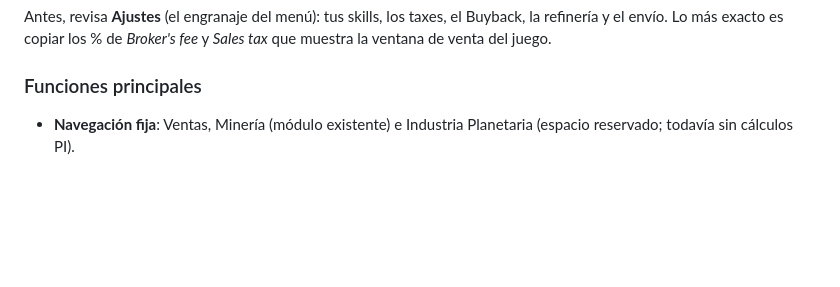
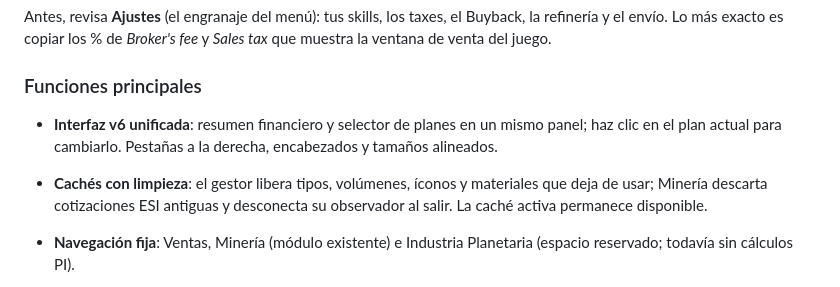
Before and after one commit to Fikolasty/gestor-ventas-eve, a Markdown page: README.md, the part around the change. GitHub-like rendering; blank space fills up the shorter version.

Commit message:
v1.0.82: versionado y notas de mantenimiento

```diff
--- a/README.md
+++ b/README.md
@@ -21,6 +21,9 @@ Antes, revisa **Ajustes** (el engranaje del menú): tus skills, los taxes, el Bu
 Lo más exacto es copiar los % de *Broker's fee* y *Sales tax* que muestra la ventana de venta del juego.
 
 ### Funciones principales
+- **Interfaz v6 unificada**: resumen financiero y selector de planes en un mismo panel; haz clic en el plan actual para cambiarlo. Pestañas a la derecha, encabezados y tamaños alineados.
+- **Cachés con limpieza**: el gestor libera tipos, volúmenes, íconos y materiales que deja de usar; Minería descarta cotizaciones ESI antiguas y desconecta su observador al salir. La caché activa permanece disponible.
+
 - **Navegación fija**: Ventas, Minería (módulo existente) e Industria Planetaria (espacio reservado; todavía sin cálculos PI).
 - **Tasación bruta**: muestra Buy/Split/Sell de las órdenes originales de Jita 4-4, sin deducciones; el listado identifica los ítems sin precio. La coincidencia exacta con Janice requiere contrastar una misma lista.
 - **Resumen de ruta**: desglose de ISK y destinos integrados en una sola tarjeta, con indicadores compactos de ítems y volumen.
```
